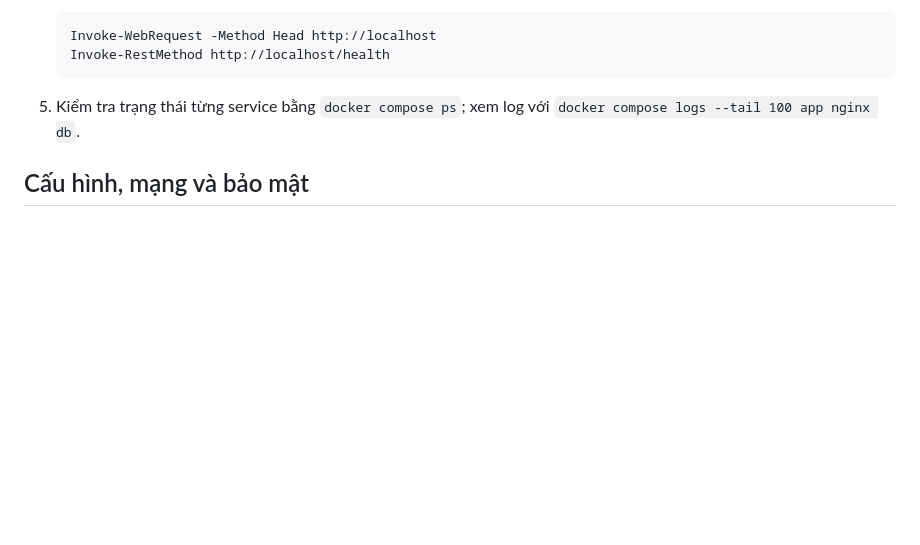
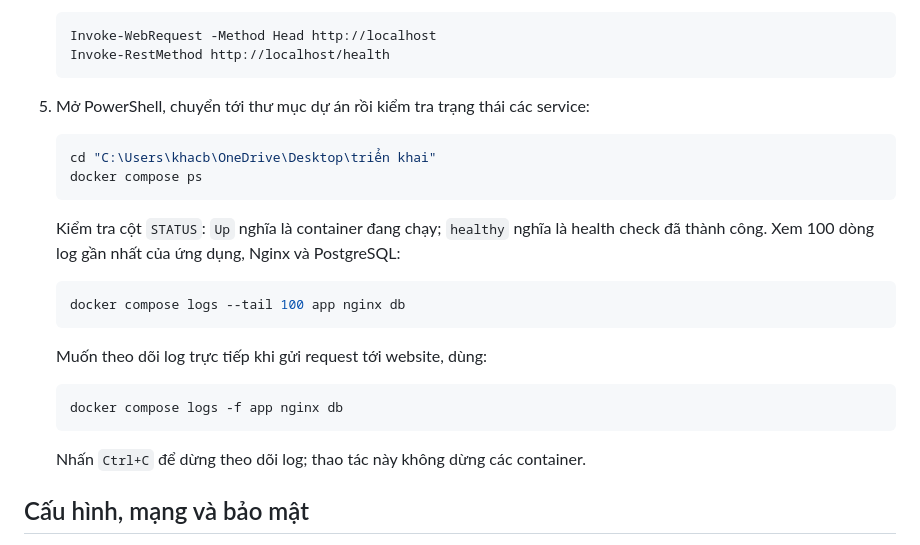
Before and after one commit to dtc245200936-ops/dtc245200936, a Markdown page: README.md, the part around the change. Drawn GitHub-style; blank space fills up the shorter version.

Commit message:
docs: add PowerShell service status and log commands
Show how to navigate to the project, inspect Compose health, and follow service logs.

Co-authored-by: Copilot <223556219+Copilot@users.noreply.github.com>

````diff
--- a/README.md
+++ b/README.md
@@ -81,7 +81,26 @@ pgAdmin đăng nhập bằng tài khoản quản trị để có thể quản l
    Invoke-RestMethod http://localhost/health
    ```
 
-5. Kiểm tra trạng thái từng service bằng `docker compose ps`; xem log với `docker compose logs --tail 100 app nginx db`.
+5. Mở PowerShell, chuyển tới thư mục dự án rồi kiểm tra trạng thái các service:
+
+   ```powershell
+   cd "C:\Users\khacb\OneDrive\Desktop\triển khai"
+   docker compose ps
+   ```
+
+   Kiểm tra cột `STATUS`: `Up` nghĩa là container đang chạy; `healthy` nghĩa là health check đã thành công. Xem 100 dòng log gần nhất của ứng dụng, Nginx và PostgreSQL:
+
+   ```powershell
+   docker compose logs --tail 100 app nginx db
+   ```
+
+   Muốn theo dõi log trực tiếp khi gửi request tới website, dùng:
+
+   ```powershell
+   docker compose logs -f app nginx db
+   ```
+
+   Nhấn `Ctrl+C` để dừng theo dõi log; thao tác này không dừng các container.
 
 ## Cấu hình, mạng và bảo mật
 
````
